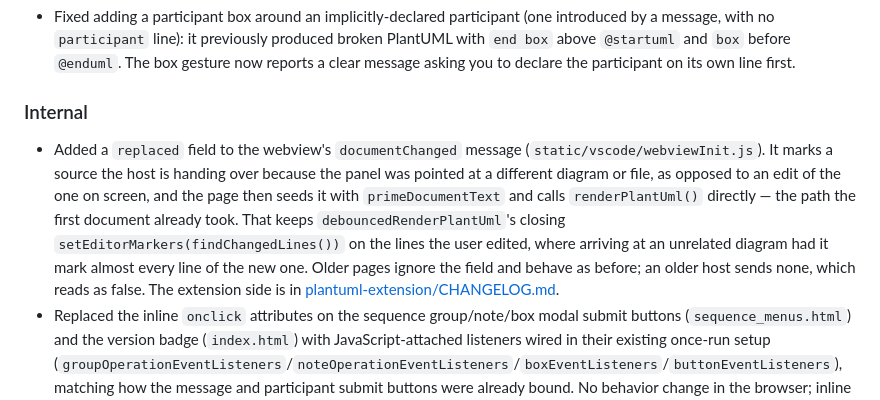
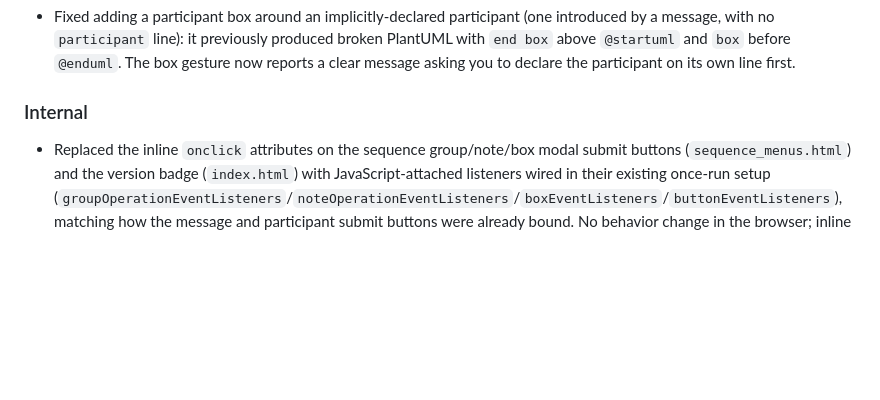
Before and after one commit to Ericsson/PlantUML-Interactive-Editor, a Markdown page: CHANGELOG.md, the part around the change. Drawn GitHub-style; blank space fills up the shorter version.

Commit message:
fix: undo added docs in changelog

```diff
--- a/CHANGELOG.md
+++ b/CHANGELOG.md
@@ -12,7 +12,6 @@ The format is based on [Keep a Changelog](https://keepachangelog.com/en/1.1.0/).
 
 ### Internal
 
-- Added a `replaced` field to the webview's `documentChanged` message (`static/vscode/webviewInit.js`). It marks a source the host is handing over because the panel was pointed at a different diagram or file, as opposed to an edit of the one on screen, and the page then seeds it with `primeDocumentText` and calls `renderPlantUml()` directly — the path the first document already took. That keeps `debouncedRenderPlantUml`'s closing `setEditorMarkers(findChangedLines())` on the lines the user edited, where arriving at an unrelated diagram had it mark almost every line of the new one. Older pages ignore the field and behave as before; an older host sends none, which reads as false. The extension side is in [plantuml-extension/CHANGELOG.md](plantuml-extension/CHANGELOG.md).
 - Replaced the inline `onclick` attributes on the sequence group/note/box modal submit buttons (`sequence_menus.html`) and the version badge (`index.html`) with JavaScript-attached listeners wired in their existing once-run setup (`groupOperationEventListeners`/`noteOperationEventListeners`/`boxEventListeners`/`buttonEventListeners`), matching how the message and participant submit buttons were already bound. No behavior change in the browser; inline event handlers are refused under a strict Content-Security-Policy (e.g. a webview), where these buttons silently did nothing. Added `tests/e2e/test_sequence_submit_buttons.py`.
 - Rewrote `Diagram._assign_participant_indexes` (`sequence/classes.py`) to map each participant to its declaration line by displayed name (quoted or bare, via the new `PARTICIPANT_DECLARATION_RE`/`_declared_participant_name`) rather than by position. Implicitly-introduced participants correctly keep index `-1` ("no declaration line") instead of shifting every later participant onto the wrong line, and `add_box` now rejects a negative index rather than letting Python's negative indexing invert the box. Added `tests/sequence/test_participant_indexes.py` and implicit-participant cases in `tests/sequence/test_box.py`.
 - Removed leftover module-level debug prints from `shared/puml_encoder.py`.
```
